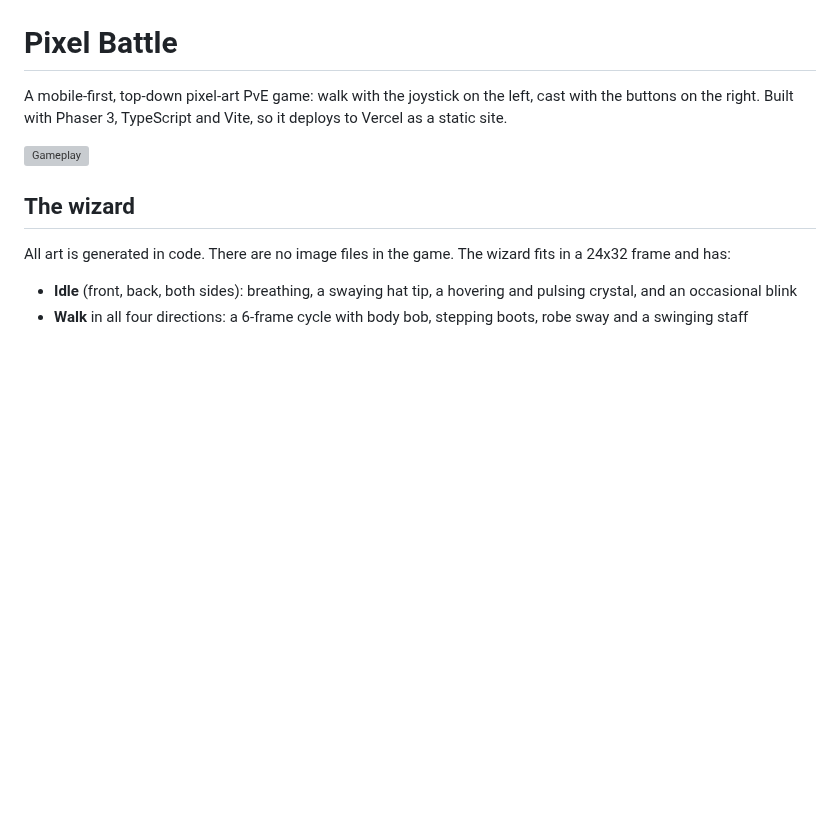
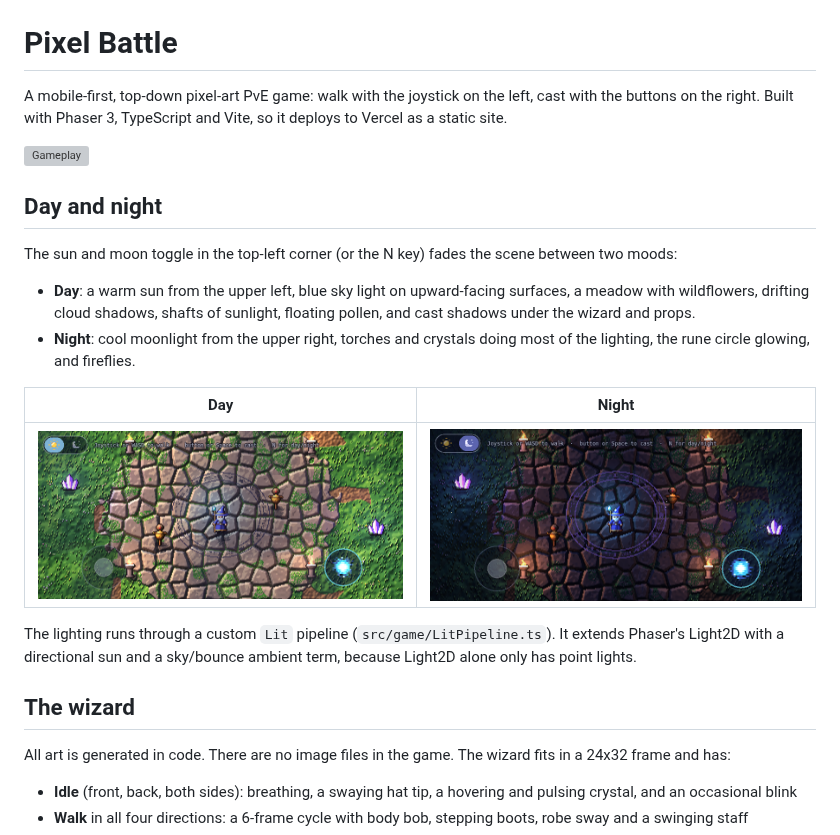
Before and after one commit to jpcpais01/Pixel-Game, a Markdown page: README.md, the part around the change. Drawn GitHub-style; pictures changed too: docs/day.png (added), docs/night.png (added); blank space fills up the shorter version; grey boxes are pictures that could not be loaded.

```diff
--- a/README.md
+++ b/README.md
@@ -3,6 +3,19 @@
 A mobile-first, top-down pixel-art PvE game: walk with the joystick on the left, cast with the buttons on the right. Built with Phaser 3, TypeScript and Vite, so it deploys to Vercel as a static site.
 
 ![Gameplay](docs/gameplay.gif)
+
+## Day and night
+
+The sun and moon toggle in the top-left corner (or the N key) fades the scene between two moods:
+
+- **Day**: a warm sun from the upper left, blue sky light on upward-facing surfaces, a meadow with wildflowers, drifting cloud shadows, shafts of sunlight, floating pollen, and cast shadows under the wizard and props.
+- **Night**: cool moonlight from the upper right, torches and crystals doing most of the lighting, the rune circle glowing, and fireflies.
+
+| Day | Night |
+| --- | --- |
+| ![](docs/day.png) | ![](docs/night.png) |
+
+The lighting runs through a custom `Lit` pipeline (`src/game/LitPipeline.ts`). It extends Phaser's Light2D with a directional sun and a sky/bounce ambient term, because Light2D alone only has point lights.
 
 ## The wizard
 
```
Also changed, not shown: docs/day_cast.png (added), docs/screenshot.png (deleted), docs/screenshot_cast.png (deleted), 9 other files.
